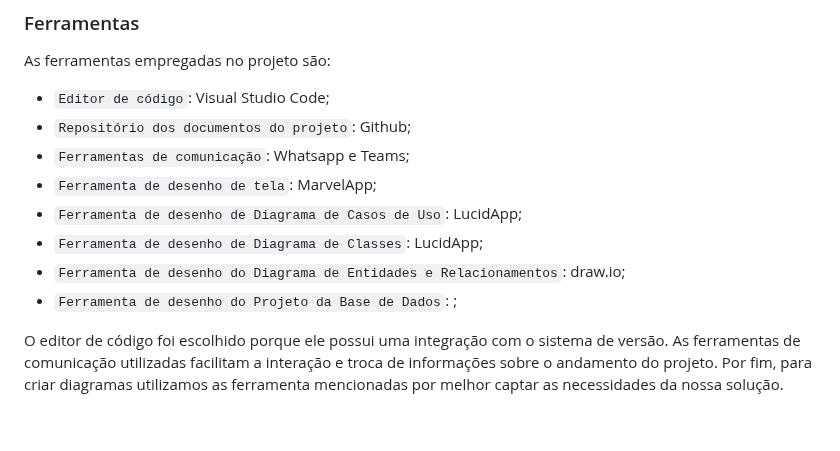
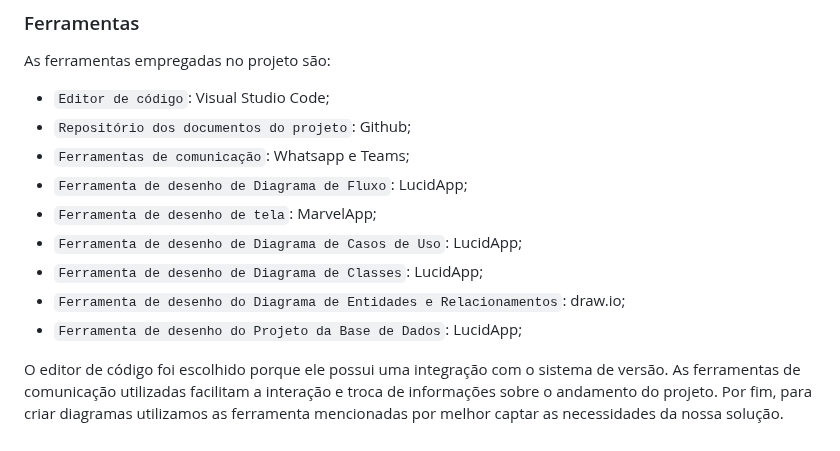
Before and after one commit to ICEI-PUC-Minas-PMV-ADS/pmv-ads-2024-1-e2-proj-int-t2-cabide-solidario, a Markdown page: docs/03-Metodologia.md, the part around the change. GitHub-like rendering.

Commit message:
Update 03-Metodologia.md
Atualização das Ferramentas empregadas no projeto.

```diff
--- a/docs/03-Metodologia.md
+++ b/docs/03-Metodologia.md
@@ -58,11 +58,12 @@ As ferramentas empregadas no projeto são:
 - `Editor de código`: Visual Studio Code;
 - `Repositório dos documentos do projeto`: Github;
 - `Ferramentas de comunicação`: Whatsapp e Teams;
+- `Ferramenta de desenho de Diagrama de Fluxo`: LucidApp;
 - `Ferramenta de desenho de tela`: MarvelApp;
 - `Ferramenta de desenho de Diagrama de Casos de Uso`: LucidApp;
 - `Ferramenta de desenho de Diagrama de Classes`: LucidApp;
 - `Ferramenta de desenho do Diagrama de Entidades e Relacionamentos`: draw.io;
-- `Ferramenta de desenho do Projeto da Base de Dados`: ;
+- `Ferramenta de desenho do Projeto da Base de Dados`: LucidApp;
 
 O editor de código foi escolhido porque ele possui uma integração com o sistema de versão. As ferramentas de comunicação utilizadas facilitam a interação e troca de informações sobre o andamento do projeto. Por fim, para criar
 diagramas utilizamos as ferramenta mencionadas por melhor captar as necessidades da nossa solução.
```
